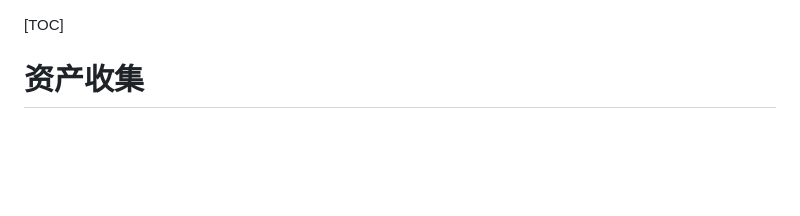
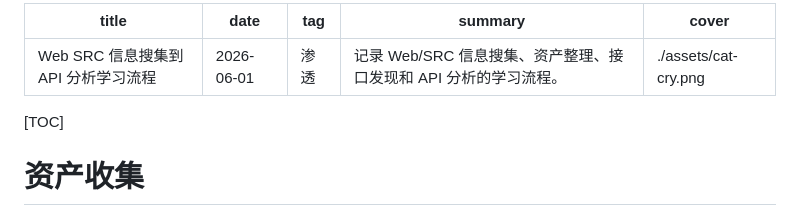
Before and after one commit to Jeffine322/Jeffine322.github.io, a Markdown page: posts/资产收集.md, the part around the change. Rendered like a GitHub page; blank space fills up the shorter version.

```diff
--- a/posts/资产收集.md
+++ b/posts/资产收集.md
@@ -1,3 +1,10 @@
+---
+title: Web SRC 信息搜集到 API 分析学习流程
+date: 2026-06-01
+tag: 渗透
+summary: 记录 Web/SRC 信息搜集、资产整理、接口发现和 API 分析的学习流程。
+cover: ./assets/cat-cry.png
+---
 [TOC]
 
 # 资产收集
```
